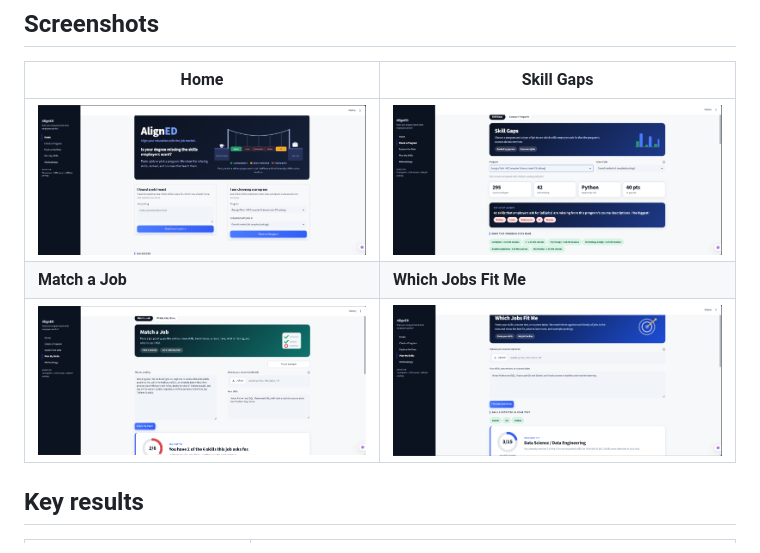
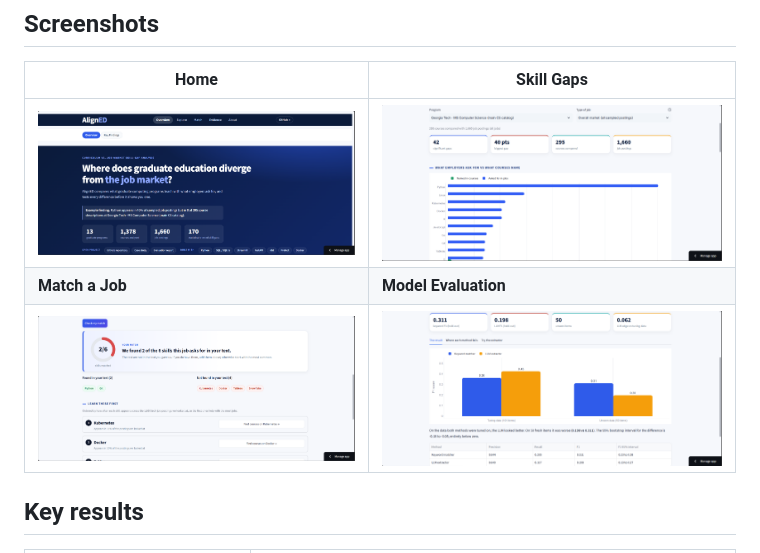
Before and after one commit to shravanii15/AlignED, a Markdown page: README.md, the part around one of its changes. GitHub-like rendering; pictures changed too: docs/screenshots/fit-me.png (deleted), docs/screenshots/home.png, docs/screenshots/match-job.png.

Commit message:
Add demo GIF, screenshots, test count, docs

```diff
--- a/README.md
+++ b/README.md
@@ -40,8 +40,8 @@
 | Home | Skill Gaps |
 |---|---|
 | ![Home](docs/screenshots/home.png) | ![Skill Gaps](docs/screenshots/skill-gaps.png) |
-| **Match a Job** | **Which Jobs Fit Me** |
-| ![Match a Job](docs/screenshots/match-job.png) | ![Which Jobs Fit Me](docs/screenshots/fit-me.png) |
+| **Match a Job** | **Model Evaluation** |
+| ![Match a Job](docs/screenshots/match-job.png) | ![Model Evaluation](docs/screenshots/model-eval.png) |
 
 ## Key results
 
```
Also changed, not shown: other parts of README.md (+1 -1 lines), docs/DEMO_SCRIPT.md (+29 -14 lines), 1 other file.
